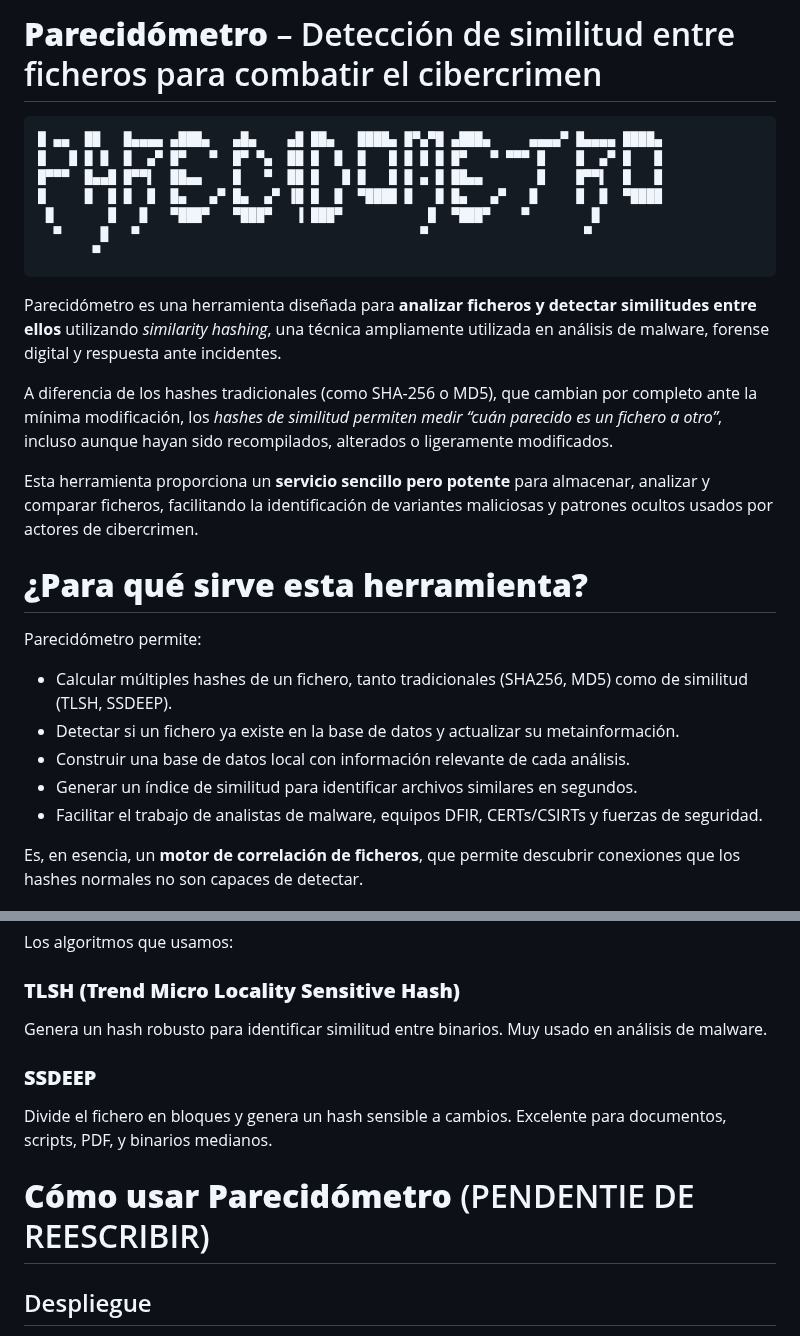
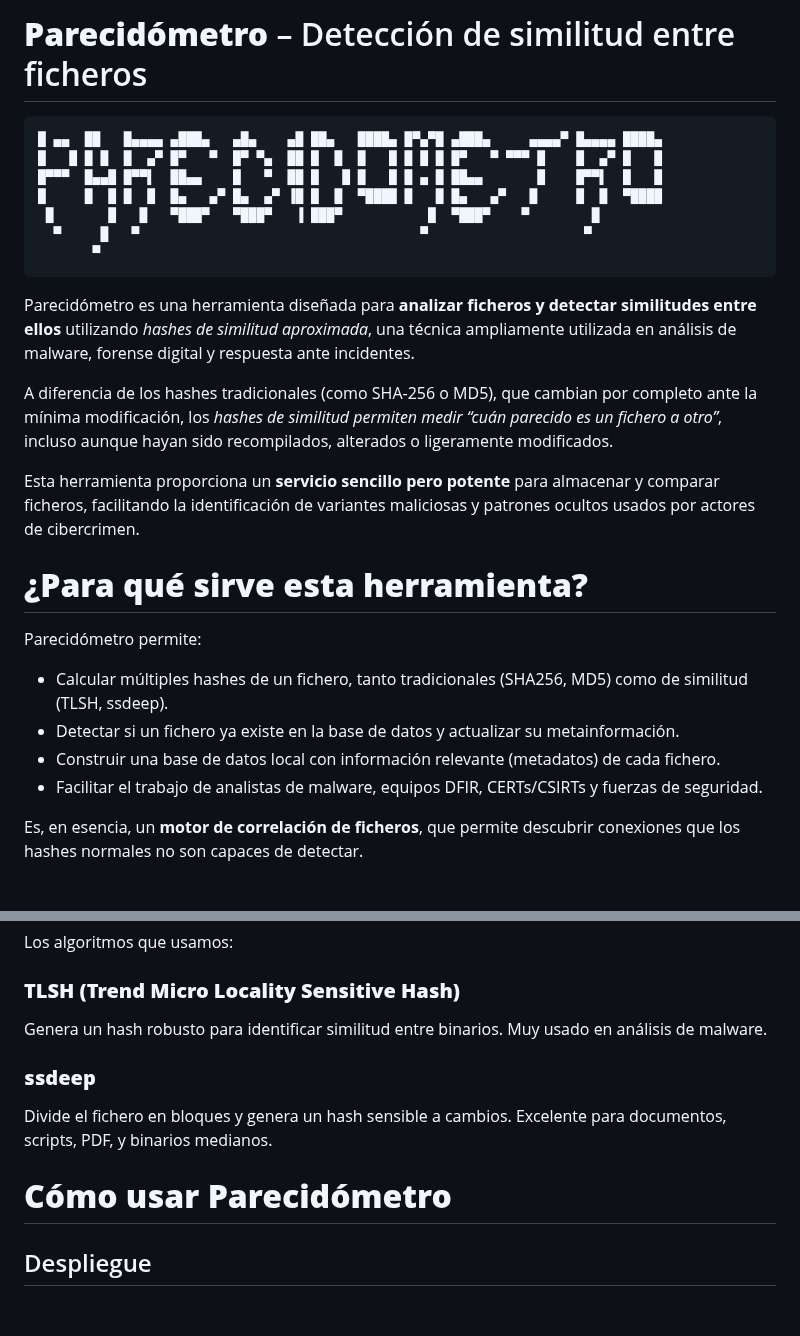
Before and after one commit to Str1ien/parecidometro, a Markdown page: README.md, 2 parts joined by grey strips. Drawn GitHub-style; folded sections open; blank space fills up the shorter version.

````diff
--- a/README.md
+++ b/README.md
@@ -1,4 +1,4 @@
-# **Parecidómetro** – Detección de similitud entre ficheros para combatir el cibercrimen
+# **Parecidómetro** – Detección de similitud entre ficheros
 ```
 █ ▄▄  ██   █▄▄▄▄ ▄███▄   ▄█▄    ▄█ ██▄   ████▄ █▀▄▀█ ▄███▄     ▄▄▄▄▀ █▄▄▄▄ ████▄
 █   █ █ █  █  ▄▀ █▀   ▀  █▀ ▀▄  ██ █  █  █   █ █ █ █ █▀   ▀ ▀▀▀ █    █  ▄▀ █   █
@@ -8,20 +8,19 @@
   ▀     █   ▀                                    ▀                    ▀
        ▀
 ```
-Parecidómetro es una herramienta diseñada para **analizar ficheros y detectar similitudes entre ellos** utilizando *similarity hashing*, una técnica ampliamente utilizada en análisis de malware, forense digital y respuesta ante incidentes.
+Parecidómetro es una herramienta diseñada para **analizar ficheros y detectar similitudes entre ellos** utilizando *hashes de similitud aproximada*, una técnica ampliamente utilizada en análisis de malware, forense digital y respuesta ante incidentes.
 
 A diferencia de los hashes tradicionales (como SHA-256 o MD5), que cambian por completo ante la mínima modificación, los *hashes de similitud permiten medir “cuán parecido es un fichero a otro”*, incluso aunque hayan sido recompilados, alterados o ligeramente modificados.
 
-Esta herramienta proporciona un **servicio sencillo pero potente** para almacenar, analizar y comparar ficheros, facilitando la identificación de variantes maliciosas y patrones ocultos usados por actores de cibercrimen.
+Esta herramienta proporciona un **servicio sencillo pero potente** para almacenar y comparar ficheros, facilitando la identificación de variantes maliciosas y patrones ocultos usados por actores de cibercrimen.
 
 # **¿Para qué sirve esta herramienta?**
 
 Parecidómetro permite:
 
-- Calcular múltiples hashes de un fichero, tanto tradicionales (SHA256, MD5) como de similitud (TLSH, SSDEEP).
+- Calcular múltiples hashes de un fichero, tanto tradicionales (SHA256, MD5) como de similitud (TLSH, ssdeep).
 - Detectar si un fichero ya existe en la base de datos y actualizar su metainformación.
-- Construir una base de datos local con información relevante de cada análisis.
-- Generar un índice de similitud para identificar archivos similares en segundos.
+- Construir una base de datos local con información relevante (metadatos) de cada fichero.
 - Facilitar el trabajo de analistas de malware, equipos DFIR, CERTs/CSIRTs y fuerzas de seguridad.
 
 Es, en esencia, un **motor de correlación de ficheros**, que permite descubrir conexiones que los hashes normales no son capaces de detectar.
@@ -102,17 +73,15 @@ Los algoritmos que usamos:
 
 ### **TLSH (Trend Micro Locality Sensitive Hash)**
 
-Genera un hash robusto para identificar similitud entre binarios.
-Muy usado en análisis de malware.
+Genera un hash robusto para identificar similitud entre binarios. Muy usado en análisis de malware.
 
-### **SSDEEP**
+### **ssdeep**
 
-Divide el fichero en bloques y genera un hash sensible a cambios.
-Excelente para documentos, scripts, PDF, y binarios medianos.
+Divide el fichero en bloques y genera un hash sensible a cambios. Excelente para documentos, scripts, PDF, y binarios medianos.
 
 </details>
 
-# **Cómo usar Parecidómetro** (PENDENTIE DE REESCRIBIR)
+# **Cómo usar Parecidómetro**
 
 ## Despliegue
 Para desplegar la aplicación es necesario primero instalar las dependencias. Para ello:
````
Also changed, not shown: other parts of README.md (+10 -42 lines).
